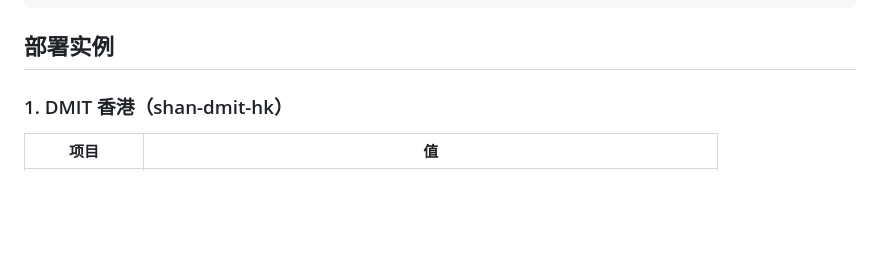
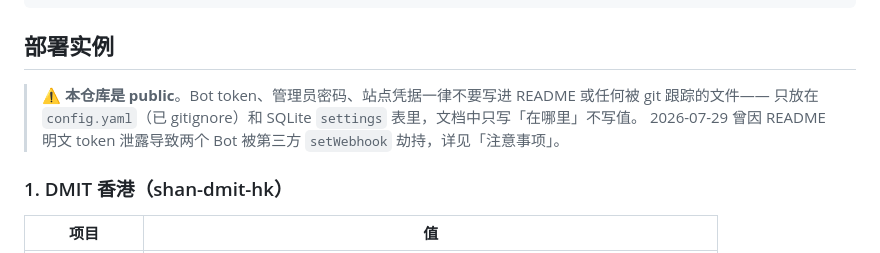
Before and after one commit to dev-longshun/apiBalance, a Markdown page: README.md, the part around one of its changes. GitHub-like rendering; blank space fills up the shorter version.

```diff
--- a/README.md
+++ b/README.md
@@ -27,6 +27,10 @@ web/              # 前端静态文件（embed 进二进制）
 
 ## 部署实例
 
+> ⚠️ **本仓库是 public**。Bot token、管理员密码、站点凭据一律不要写进 README 或任何被 git 跟踪的文件——
+> 只放在 `config.yaml`（已 gitignore）和 SQLite `settings` 表里，文档中只写「在哪里」不写值。
+> 2026-07-29 曾因 README 明文 token 泄露导致两个 Bot 被第三方 `setWebhook` 劫持，详见「注意事项」。
+
 ### 1. DMIT 香港（shan-dmit-hk）
 
 | 项目 | 值 |
```
Also changed, not shown: other parts of README.md (+11 -4 lines).
